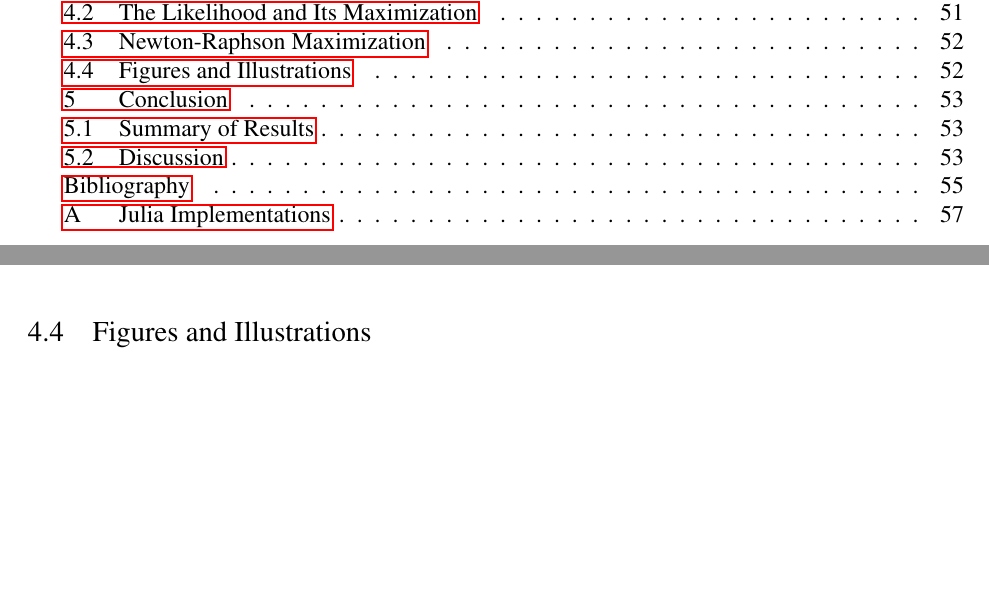
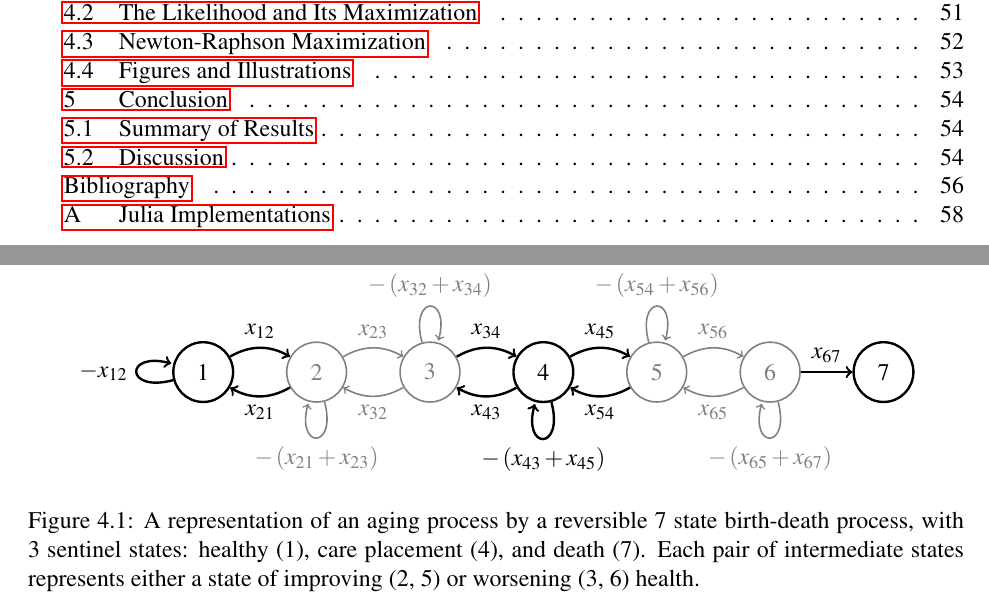
Before and after one commit to aaronsheldon/markov-lie-frechet, a LaTeX thesis (project-main.tex, which reads project-chapter-4.tex): two parts of pages 4 and 61 of 67 before the commit and two parts of pages 4 and 62 of 68 after it, joined at a grey line, cut so that both start at the same text, the shorter picture padded with empty space. The pictures show the PDF file project-main.pdf that the author committed with the source.

Commit message:
illustration of 7 state aging process

```diff
--- a/project-chapter-4.tex
+++ b/project-chapter-4.tex
@@ -114,4 +114,38 @@ The generator is given by
 \end{IEEEeqnarray*}
 
 \section{Newton-Raphson Maximization}
+
+\clearpage
 \section{Figures and Illustrations}
+\begin{figure}[!ht]
+	\centering
+	\begin{tikzpicture}[->,thick,node distance=2cm]
+		\node[state, very thick, font=\bf] (healthy)                                        {$1$};
+		\node[state, draw=gray, text=gray] (healthy-improving) [right of=healthy]           {$2$};
+		\node[state, draw=gray, text=gray] (healthy-worsening) [right of=healthy-improving] {$3$};
+		\node[state, very thick, font=\bf] (treated)           [right of=healthy-worsening] {$4$};
+		\node[state, draw=gray, text=gray] (treated-improving) [right of=treated]           {$5$};
+		\node[state, draw=gray, text=gray] (treated-worsening) [right of=treated-improving] {$6$};
+		\node[state, very thick, font=\bf] (death)             [right of=treated-worsening] {$7$};
+		\path
+			(healthy)           edge [loop left, very thick, font=\bf]  node         {$-x_{12}$}                     (healthy)
+			(healthy)           edge [bend left, very thick, font=\bf]  node [above] {$x_{12}$}                      (healthy-improving)
+			(healthy-improving) edge [bend left, very thick, font=\bf]  node [below] {$x_{21}$}                      (healthy)
+			(healthy-improving) edge [loop below, draw=gray, text=gray] node         {$-\left(x_{21}+x_{23}\right)$} (healthy-improving)
+			(healthy-improving) edge [bend left, draw=gray, text=gray]  node [above] {$x_{23}$}                      (healthy-worsening)
+			(healthy-worsening) edge [bend left, draw=gray, text=gray]  node [below] {$x_{32}$}                      (healthy-improving)
+			(healthy-worsening) edge [loop above, draw=gray, text=gray] node         {$-\left(x_{32}+x_{34}\right)$} (healthy-worsening)
+			(healthy-worsening) edge [bend left, very thick, font=\bf]  node [above] {$x_{34}$}                      (treated)
+			(treated)           edge [bend left, very thick, font=\bf]  node [below] {$x_{43}$}                      (healthy-worsening)
+			(treated)           edge [loop below, very thick, font=\bf] node         {$-\left(x_{43}+x_{45}\right)$} (treated)
+			(treated)           edge [bend left, very thick, font=\bf]  node [above] {$x_{45}$}                      (treated-improving)
+			(treated-improving) edge [bend left, very thick, font=\bf]  node [below] {$x_{54}$}                      (treated)
+			(treated-improving) edge [loop above, draw=gray, text=gray] node         {$-\left(x_{54}+x_{56}\right)$} (treated-improving)
+			(treated-improving) edge [bend left, draw=gray, text=gray]  node [above] {$x_{56}$}                      (treated-worsening)
+			(treated-worsening) edge [bend left, draw=gray, text=gray]  node [below] {$x_{65}$}                      (treated-improving)
+			(treated-worsening) edge [loop below, draw=gray, text=gray] node         {$-\left(x_{65}+x_{67}\right)$} (treated-worsening)
+			(treated-worsening) edge [very thick, font=\bf]             node [above] {$x_{67}$} (death);
+	\end{tikzpicture}
+	\caption[$7$ State Aging Process]{A representation of an aging process by a reversible $7$ state birth-death process, with $3$ sentinel states: healthy ($1$), care placement ($4$), and death ($7$). Each pair of intermediate states represents either a state of improving ($2$, $5$) or worsening ($3$, $6$) health.}
+	\label{fig:agingprocess}
+\end{figure}
```
Also changed, not shown: project-main.pdf.
